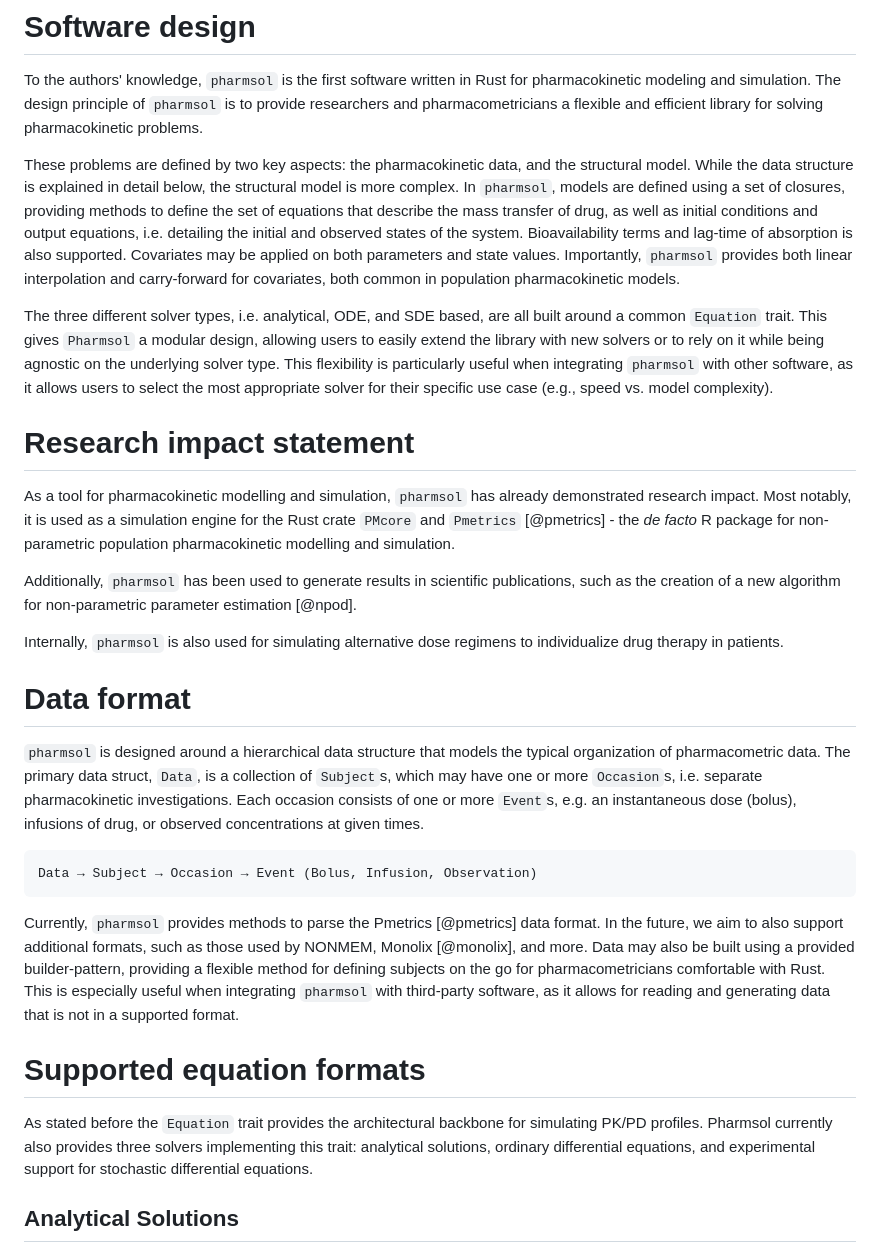
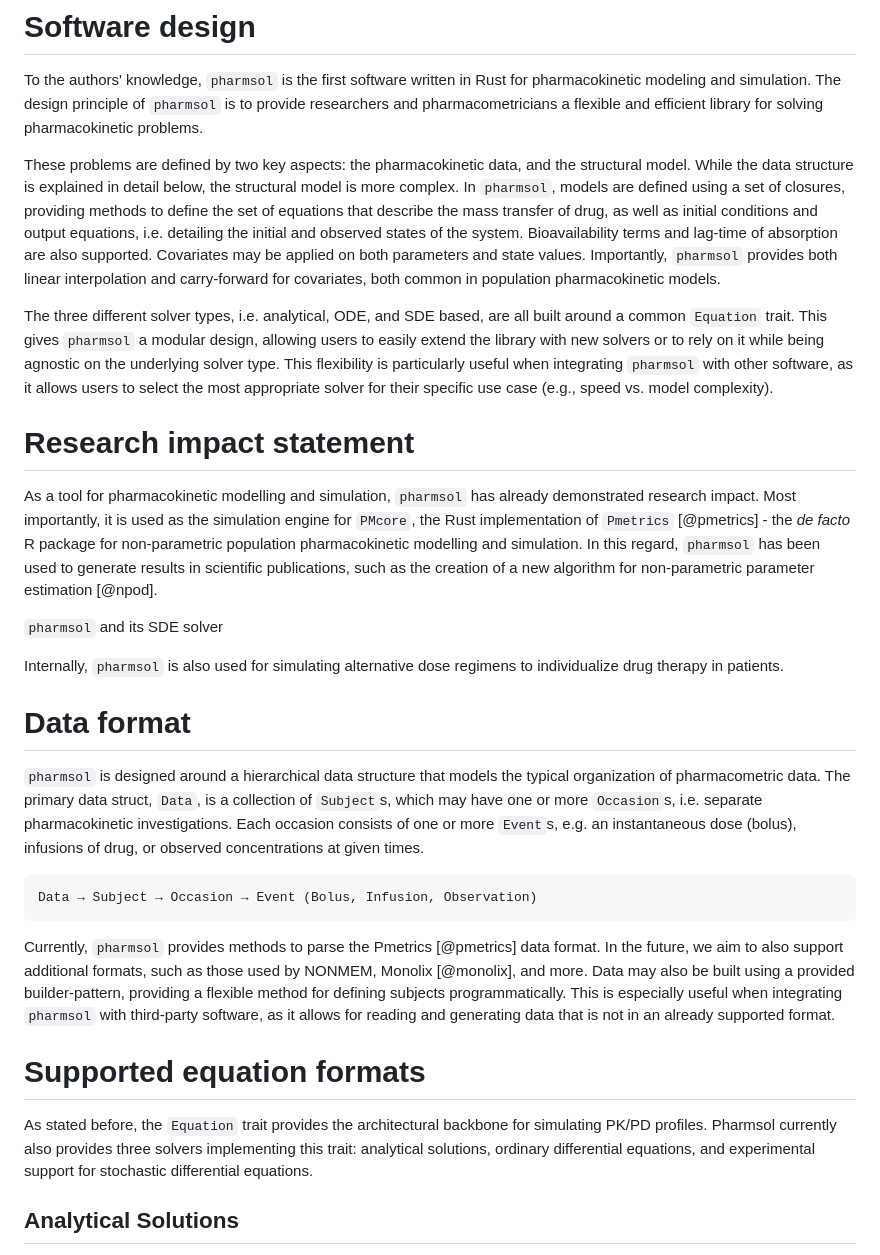
Before and after one commit to LAPKB/pharmsol, a Markdown page: joss/paper.md, the part around the change. Drawn GitHub-style.

Commit message:
paper: Refinement

````diff
--- a/joss/paper.md
+++ b/joss/paper.md
@@ -51,15 +51,15 @@ The aim of `pharmsol` is to provide developers of higher-level software with a l
 
 To the authors' knowledge, `pharmsol` is the first software written in Rust for pharmacokinetic modeling and simulation. The design principle of `pharmsol` is to provide researchers and pharmacometricians a flexible and efficient library for solving pharmacokinetic problems.
 
-These problems are defined by two key aspects: the pharmacokinetic data, and the structural model. While the data structure is explained in detail below, the structural model is more complex. In `pharmsol`, models are defined using a set of closures, providing methods to define the set of equations that describe the mass transfer of drug, as well as initial conditions and output equations, i.e. detailing the initial and observed states of the system. Bioavailability terms and lag-time of absorption is also supported. Covariates may be applied on both parameters and state values. Importantly, `pharmsol` provides both linear interpolation and carry-forward for covariates, both common in population pharmacokinetic models.
+These problems are defined by two key aspects: the pharmacokinetic data, and the structural model. While the data structure is explained in detail below, the structural model is more complex. In `pharmsol`, models are defined using a set of closures, providing methods to define the set of equations that describe the mass transfer of drug, as well as initial conditions and output equations, i.e. detailing the initial and observed states of the system. Bioavailability terms and lag-time of absorption are also supported. Covariates may be applied on both parameters and state values. Importantly, `pharmsol` provides both linear interpolation and carry-forward for covariates, both common in population pharmacokinetic models.
 
-The three different solver types, i.e. analytical, ODE, and SDE based, are all built around a common `Equation` trait. This gives `Pharmsol` a modular design, allowing users to easily extend the library with new solvers or to rely on it while being agnostic on the underlying solver type. This flexibility is particularly useful when integrating `pharmsol` with other software, as it allows users to select the most appropriate solver for their specific use case (e.g., speed vs. model complexity).
+The three different solver types, i.e. analytical, ODE, and SDE based, are all built around a common `Equation` trait. This gives `pharmsol` a modular design, allowing users to easily extend the library with new solvers or to rely on it while being agnostic on the underlying solver type. This flexibility is particularly useful when integrating `pharmsol` with other software, as it allows users to select the most appropriate solver for their specific use case (e.g., speed vs. model complexity).
 
 # Research impact statement
 
-As a tool for pharmacokinetic modelling and simulation, `pharmsol` has already demonstrated research impact. Most notably, it is used as a simulation engine for the Rust crate `PMcore` and `Pmetrics` [@pmetrics] - the _de facto_ R package for non-parametric population pharmacokinetic modelling and simulation.
+As a tool for pharmacokinetic modelling and simulation, `pharmsol` has already demonstrated research impact. Most importantly, it is used as the simulation engine for `PMcore`, the Rust implementation of `Pmetrics` [@pmetrics] - the _de facto_ R package for non-parametric population pharmacokinetic modelling and simulation. In this regard, `pharmsol` has been used to generate results in scientific publications, such as the creation of a new algorithm for non-parametric parameter estimation [@npod].
 
-Additionally, `pharmsol` has been used to generate results in scientific publications, such as the creation of a new algorithm for non-parametric parameter estimation [@npod].
+`pharmsol` and its SDE solver
 
 Internally, `pharmsol` is also used for simulating alternative dose regimens to individualize drug therapy in patients.
 
@@ -71,11 +71,11 @@ Internally, `pharmsol` is also used for simulating alternative dose regimens to
 Data → Subject → Occasion → Event (Bolus, Infusion, Observation)
 ```
 
-Currently, `pharmsol` provides methods to parse the Pmetrics [@pmetrics] data format. In the future, we aim to also support additional formats, such as those used by NONMEM, Monolix [@monolix], and more. Data may also be built using a provided builder-pattern, providing a flexible method for defining subjects on the go for pharmacometricians comfortable with Rust. This is especially useful when integrating `pharmsol` with third-party software, as it allows for reading and generating data that is not in a supported format.
+Currently, `pharmsol` provides methods to parse the Pmetrics [@pmetrics] data format. In the future, we aim to also support additional formats, such as those used by NONMEM, Monolix [@monolix], and more. Data may also be built using a provided builder-pattern, providing a flexible method for defining subjects programmatically. This is especially useful when integrating `pharmsol` with third-party software, as it allows for reading and generating data that is not in an already supported format.
 
 # Supported equation formats
 
-As stated before the `Equation` trait provides the architectural backbone for simulating PK/PD profiles. Pharmsol currently also provides three solvers implementing this trait: analytical solutions, ordinary differential equations, and experimental support for stochastic differential equations.
+As stated before, the `Equation` trait provides the architectural backbone for simulating PK/PD profiles. Pharmsol currently also provides three solvers implementing this trait: analytical solutions, ordinary differential equations, and experimental support for stochastic differential equations.
 
 ## Analytical Solutions
 
````
